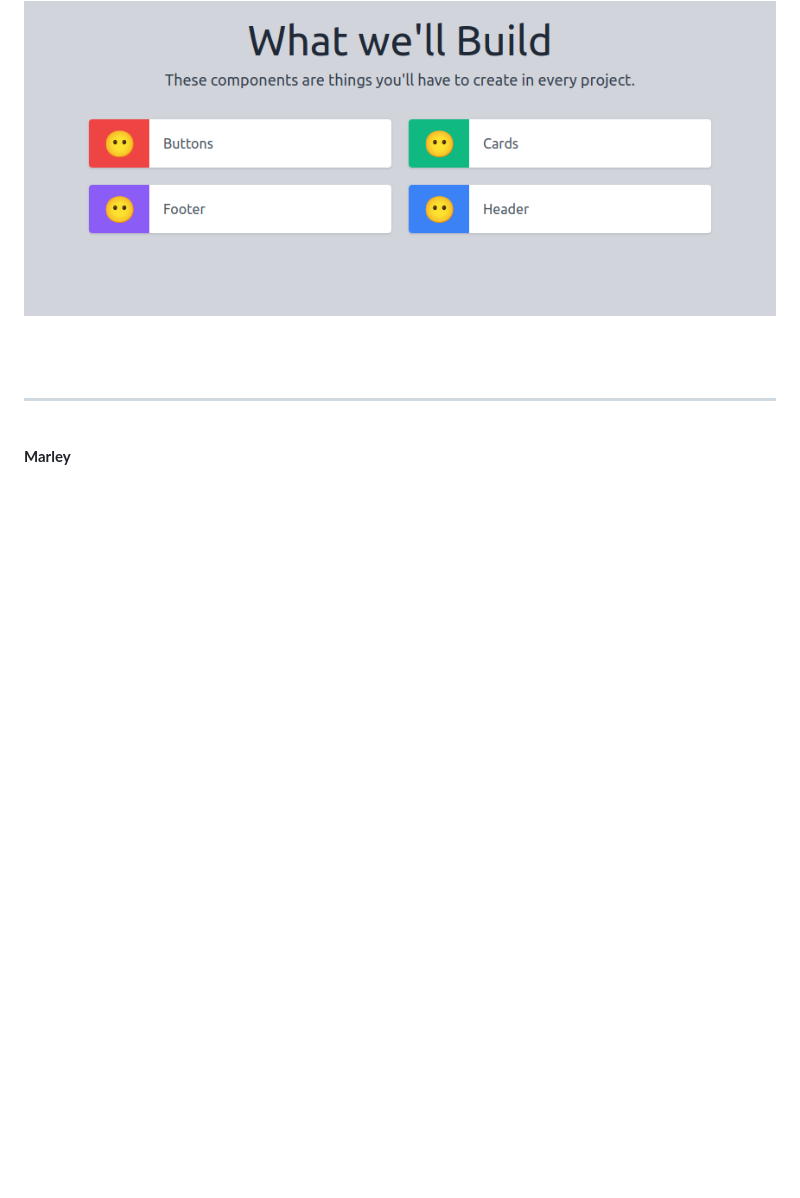
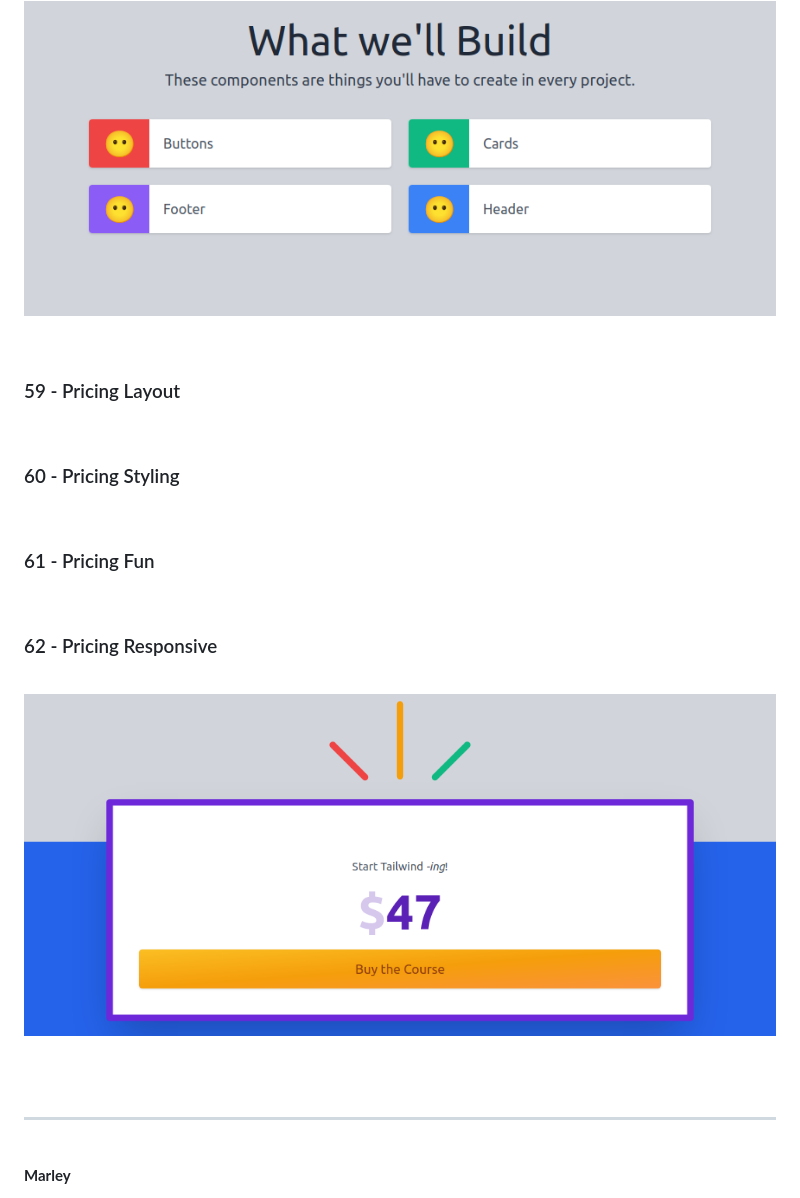
Before and after one commit to webmakaka/Beginner-Tailwind, a Markdown page: Development.md, the part around the change. GitHub-like rendering; pictures changed too: img/pic-p07.png (added); blank space fills up the shorter version.

Commit message:
62 - Pricing Responsive

```diff
--- a/Development.md
+++ b/Development.md
@@ -294,6 +294,26 @@ beginnertailwind.com
 
 ![Application](/img/pic-p06.png?raw=true)
 
+<br/>
+
+### 59 - Pricing Layout
+
+<br/>
+
+### 60 - Pricing Styling
+
+<br/>
+
+### 61 - Pricing Fun
+
+<br/>
+
+### 62 - Pricing Responsive
+
+<br/>
+
+![Application](/img/pic-p07.png?raw=true)
+
 <br/><br/>
 
 ---
```
Also changed, not shown: 1 other file.
